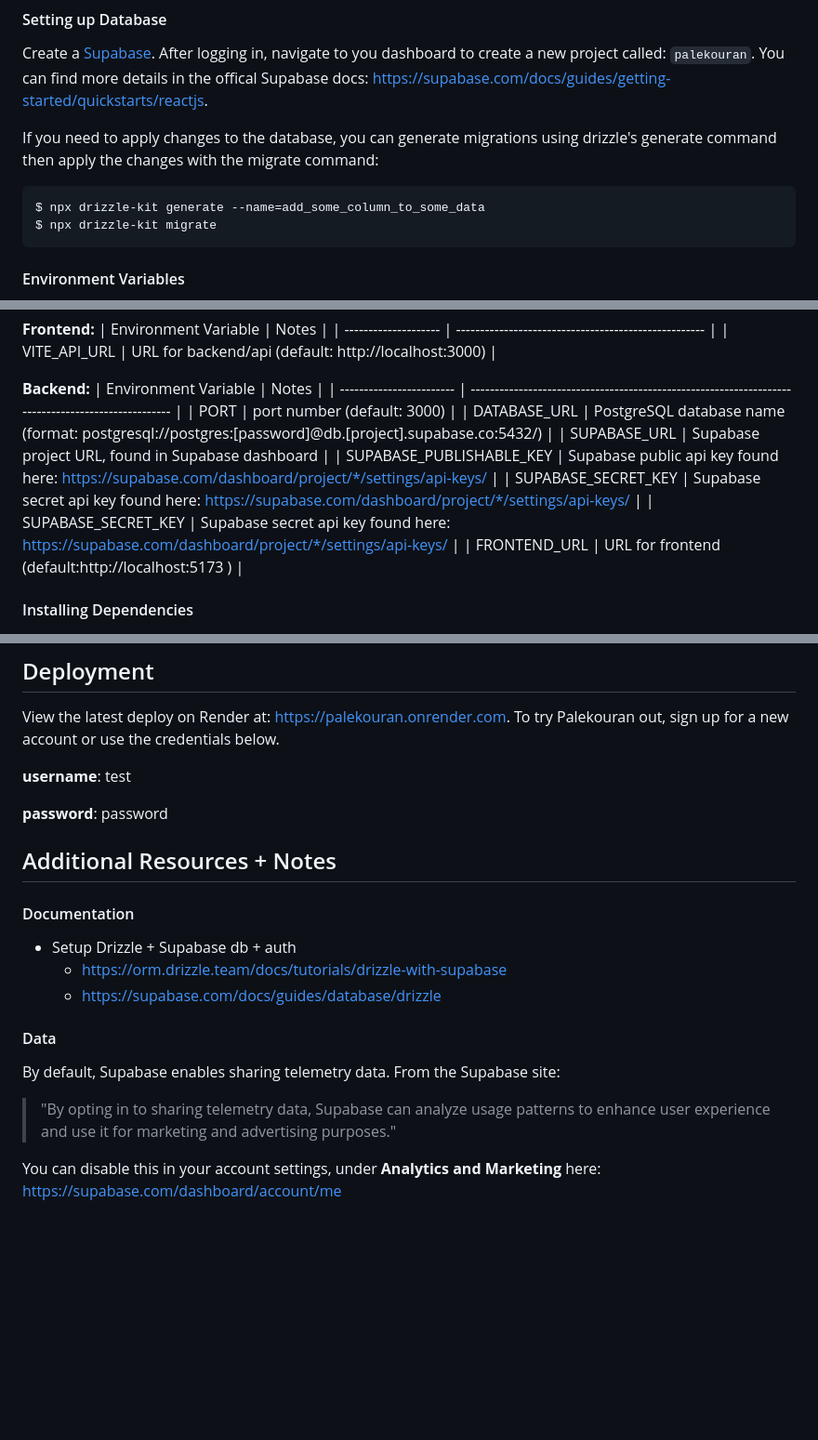
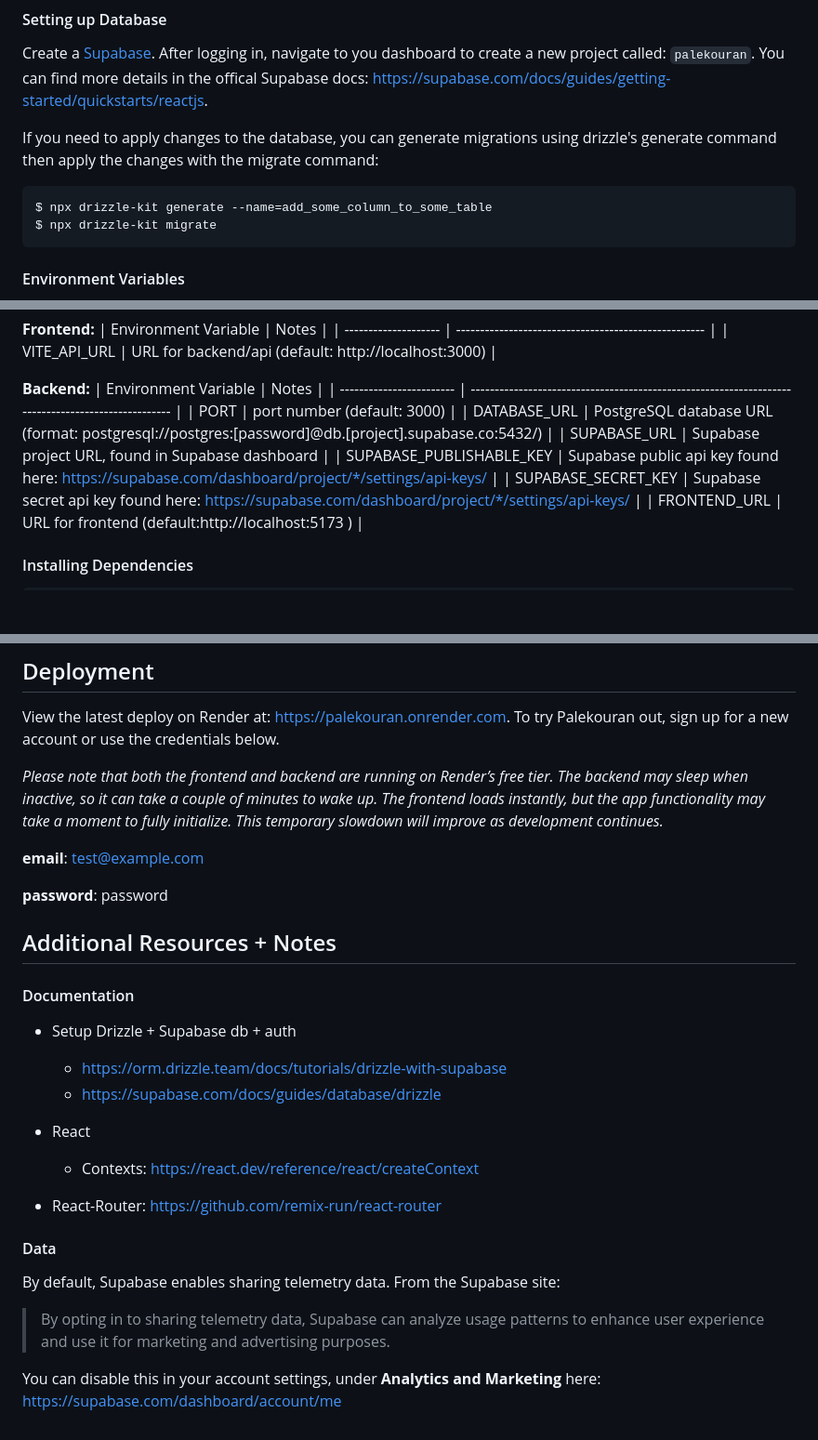
Before and after one commit to mau11/palekouran, a Markdown page: README.md, 3 parts joined by grey strips. Shown: that part at 93% size. GitHub-like rendering; blank space fills up the shorter version.

````diff
--- a/README.md
+++ b/README.md
@@ -54,7 +54,7 @@ Create a [Supabase](https://supabase.com/). After logging in, navigate to you da
 If you need to apply changes to the database, you can generate migrations using drizzle's generate command then apply the changes with the migrate command:
 
 ```sh
-$ npx drizzle-kit generate --name=add_some_column_to_some_data
+$ npx drizzle-kit generate --name=add_some_column_to_some_table
 $ npx drizzle-kit migrate
 ```
 
@@ -78,10 +78,9 @@ $ cp .env.example .env
 | Environment Variable | Notes |
 | ------------------------ | -------------------------------------------------------------------------------------------------- |
 | PORT | port number (default: 3000) |
-| DATABASE_URL | PostgreSQL database name (format: postgresql://postgres:[password]@db.[project].supabase.co:5432/) |
+| DATABASE_URL | PostgreSQL database URL (format: postgresql://postgres:[password]@db.[project].supabase.co:5432/) |
 | SUPABASE_URL | Supabase project URL, found in Supabase dashboard |
 | SUPABASE_PUBLISHABLE_KEY | Supabase public api key found here: https://supabase.com/dashboard/project/*/settings/api-keys/ |
-| SUPABASE_SECRET_KEY | Supabase secret api key found here: https://supabase.com/dashboard/project/*/settings/api-keys/ |
 | SUPABASE_SECRET_KEY | Supabase secret api key found here: https://supabase.com/dashboard/project/*/settings/api-keys/ |
 | FRONTEND_URL | URL for frontend (default:http://localhost:5173 ) |
 
@@ -108,7 +107,9 @@ You can view the app in your browser at http://localhost:3000.
 
 View the latest deploy on Render at: https://palekouran.onrender.com. To try Palekouran out, sign up for a new account or use the credentials below.
 
-**username**: test
+_Please note that both the frontend and backend are running on Render’s free tier. The backend may sleep when inactive, so it can take a couple of minutes to wake up. The frontend loads instantly, but the app functionality may take a moment to fully initialize. This temporary slowdown will improve as development continues._
+
+**email**: test@example.com
 
 **password**: password
 
@@ -117,13 +118,18 @@ View the latest deploy on Render at: https://palekouran.onrender.com. To try Pal
 #### Documentation
 
 - Setup Drizzle + Supabase db + auth
+
   - https://orm.drizzle.team/docs/tutorials/drizzle-with-supabase
   - https://supabase.com/docs/guides/database/drizzle
+
+- React
+  - Contexts: https://react.dev/reference/react/createContext
+- React-Router: https://github.com/remix-run/react-router
 
 #### Data
 
 By default, Supabase enables sharing telemetry data. From the Supabase site:
 
-> "By opting in to sharing telemetry data, Supabase can analyze usage patterns to enhance user experience and use it for marketing and advertising purposes."
+> By opting in to sharing telemetry data, Supabase can analyze usage patterns to enhance user experience and use it for marketing and advertising purposes.
 
 You can disable this in your account settings, under **Analytics and Marketing** here: https://supabase.com/dashboard/account/me
````
